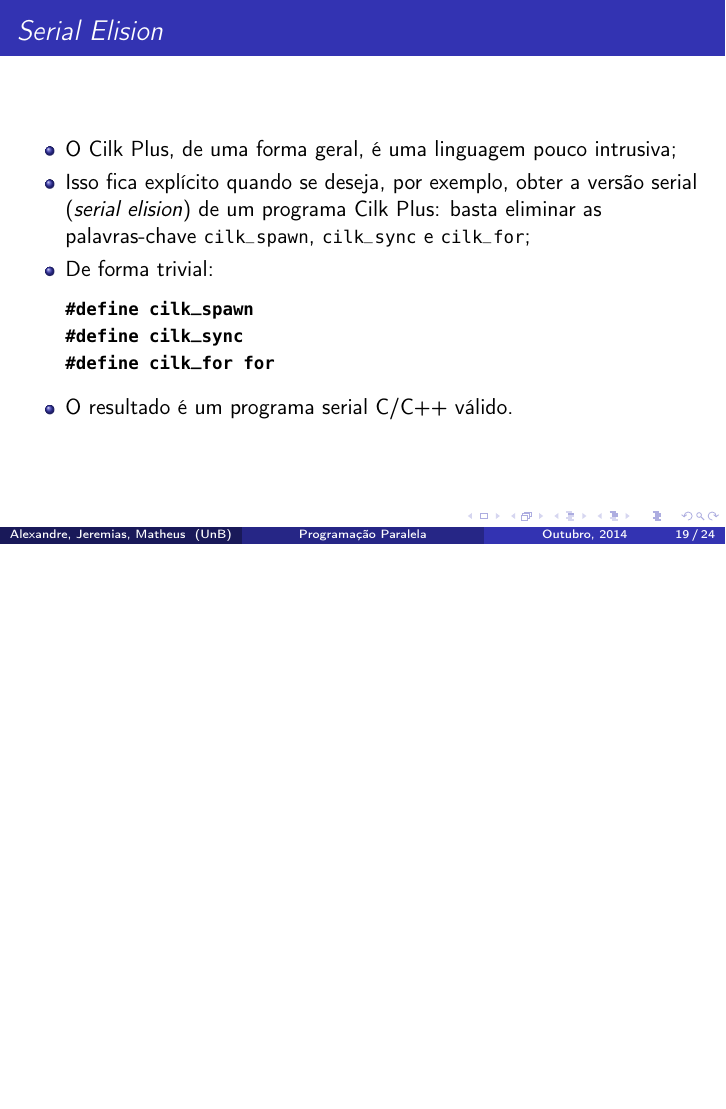
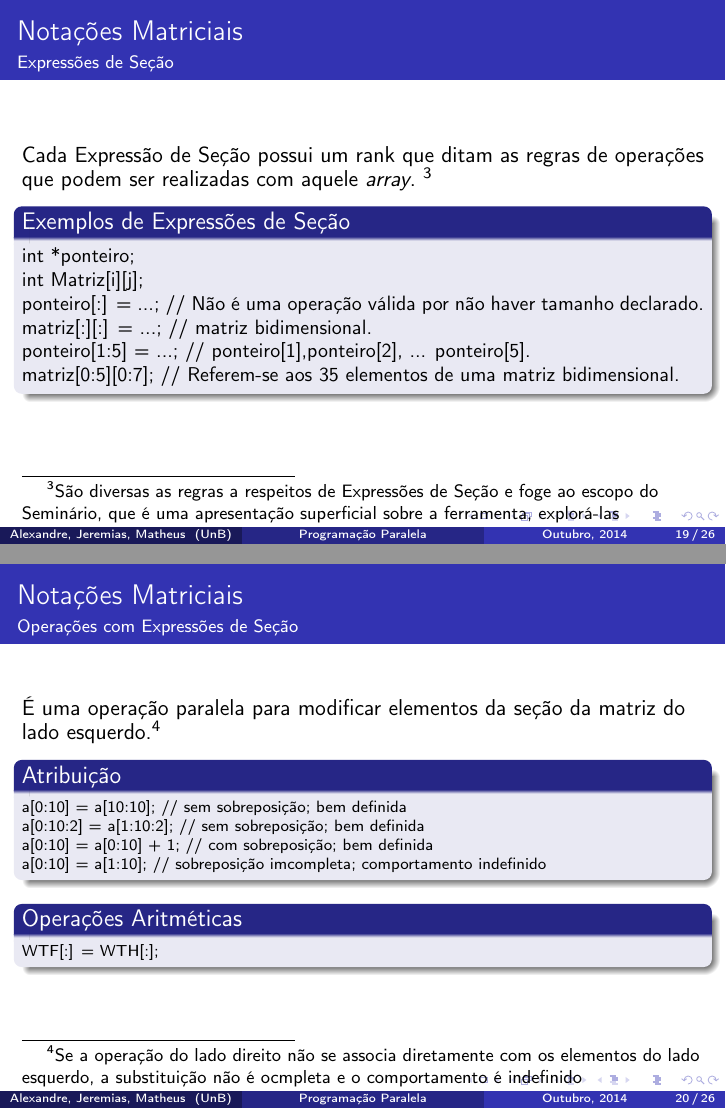
Before and after one commit to alexandrelucchesi/parallel-programming-cilk-plus, LaTeX slides (slides.tex): page 21 of 26 before the commit and pages 25 and 27 of 33 after it, the two joined at a grey line, the shorter picture padded with empty space. Compiled offline with pdfLaTeX.

Commit message:
First part of array notations

```diff
--- a/slides.tex
+++ b/slides.tex
@@ -401,15 +392,54 @@ inicio, inicio+passo, inicio+passo*2,\ldots, inicio+passo*(tamanho-1)
 
 \begin{frame}{Notações Matriciais}
 \begin{block}{Expressões de Seção}
-    Expressões de seção seguem as seguintes regras:
+    Expressões de Seção seguem as seguintes regras:
     \begin{itemize}
 	    \item Se não há passo, o valor do mesmo é 1.
-	    \item Se a tripla não contém expressões, o valor de início é $0$ e o valor de tamanho é o número de elementos contidos no \textit{array}.
+	    \item Se a tripla não contém expressões, o valor de início é $0$ e o
+	    valor de tamanho é o número de elementos contidos no \textit{array}.
 	    \item Se o passo é negativo, o valor de início apontara para o índice mais alto.
 	    \item Se o tamanho $\leq 0$, a sequência é vazia.
     \end{itemize}
 \end{block}
 
+\end{frame}
+
+\begin{frame}[fragile]{Notações Matriciais}
+\framesubtitle{Expressões de Seção}
+    Cada Expressão de Seção possui um rank que ditam as regras de operações que
+    podem ser realizadas com aquele \textit{array}.~\footnote{São diversas as
+    regras a respeitos de Expressões de Seção e foge ao escopo do Seminário,
+    que é uma apresentação superficial sobre a ferramenta, explorá-las}
+\begin{small}
+\begin{block}{Exemplos de Expressões de Seção}
+    int *ponteiro; \\
+    int Matriz[i][j]; \\ \pause
+    ponteiro[:] = ...; // Não é uma operação válida por não haver tamanho declarado. \\ \pause
+    matriz[:][:] = ...; // matriz bidimensional. \\ \pause
+    ponteiro[1:5] = ...; // ponteiro[1],ponteiro[2], ... ponteiro[5]. \\ \pause
+    matriz[0:5][0:7]; 	// Referem-se aos 35 elementos de uma matriz bidimensional. \\
+\end{block}
+\end{small}
+\end{frame}
+
+\begin{frame}[fragile]{Notações Matriciais}
+\framesubtitle{Operações com Expressões de Seção}
+    É uma operação paralela para modificar elementos da seção da matriz do lado
+    esquerdo.\footnote{Se a operação do lado direito não se associa diretamente
+    com os elementos do lado esquerdo, a substituição não é ocmpleta e o
+    comportamento é indefinido}
+\begin{scriptsize}
+\begin{block}{Atribuição}
+    a[0:10] = a[10:10];		// sem sobreposição; bem definida \\
+    a[0:10:2] = a[1:10:2];	// sem sobreposição; bem definida \\
+    a[0:10] = a[0:10] + 1;	// com sobreposição; bem definida\\
+    a[0:10] = a[1:10]; 		// sobreposição imcompleta; comportamento indefinido \\
+\end{block}
+\pause
+\begin{block}{Operações Aritméticas}
+	WTF[:] = WTH[:];
+\end{block}
+\end{scriptsize}
 \end{frame}
 
 %ESSE TÓPICO DEVERIA FICAR APÓS TODAS AS EXPLICAÇÕES E ANTES DOS EXEMPLOS - O QUE ACHAM???
```
Also changed, not shown: slides.tex (53 more changed lines), 1 other file. Lines whose indentation alone changed are shown as unchanged.
